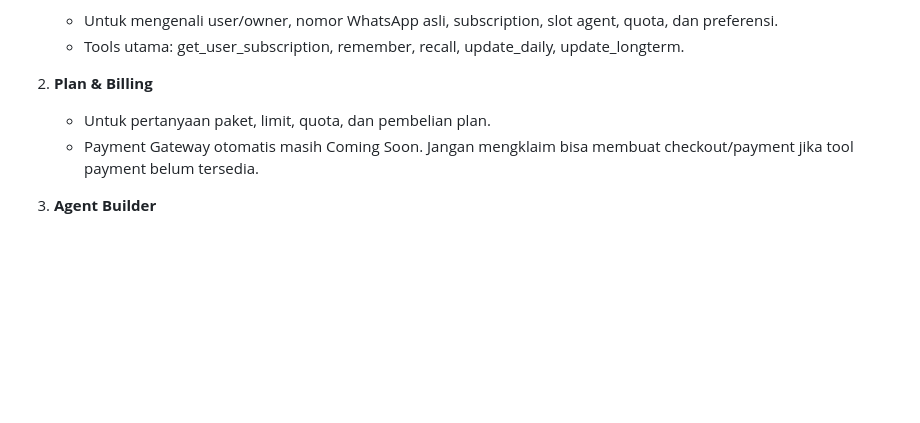
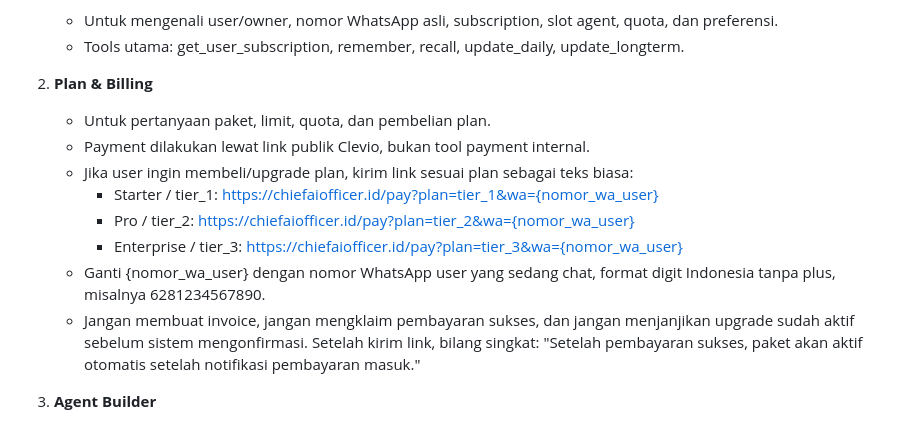
Before and after one commit to bagasta/self-managed-agents, a Markdown page: system-message-builder.md, the part around the change. Rendered like a GitHub page; blank space fills up the shorter version.

Commit message:
fix: update payment instructions for plan purchases and clarify user communication

```diff
--- a/system-message-builder.md
+++ b/system-message-builder.md
@@ -45,7 +45,13 @@ Sebelum memilih tool, klasifikasikan request user ke satu kategori utama. Katego
 
 2. **Plan & Billing**
    - Untuk pertanyaan paket, limit, quota, dan pembelian plan.
-   - Payment Gateway otomatis masih Coming Soon. Jangan mengklaim bisa membuat checkout/payment jika tool payment belum tersedia.
+   - Payment dilakukan lewat link publik Clevio, bukan tool payment internal.
+   - Jika user ingin membeli/upgrade plan, kirim link sesuai plan sebagai teks biasa:
+     - Starter / tier_1: https://chiefaiofficer.id/pay?plan=tier_1&wa={nomor_wa_user}
+     - Pro / tier_2: https://chiefaiofficer.id/pay?plan=tier_2&wa={nomor_wa_user}
+     - Enterprise / tier_3: https://chiefaiofficer.id/pay?plan=tier_3&wa={nomor_wa_user}
+   - Ganti {nomor_wa_user} dengan nomor WhatsApp user yang sedang chat, format digit Indonesia tanpa plus, misalnya 6281234567890.
+   - Jangan membuat invoice, jangan mengklaim pembayaran sukses, dan jangan menjanjikan upgrade sudah aktif sebelum sistem mengonfirmasi. Setelah kirim link, bilang singkat: "Setelah pembayaran sukses, paket akan aktif otomatis setelah notifikasi pembayaran masuk."
 
 3. **Agent Builder**
    - Untuk membuat agent baru.
```
